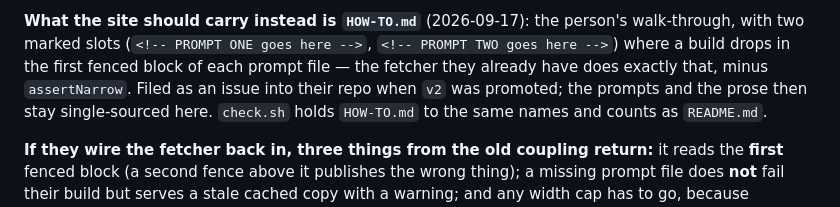
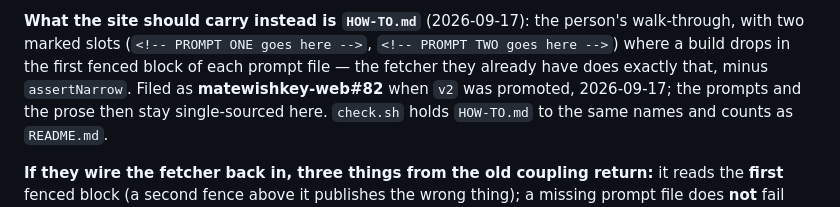
Before and after one commit to matewishkey/mwk-genie, a Markdown page: CLAUDE.md, the part around the change. GitHub-like rendering.

Commit message:
docs: name the website issue (matewishkey-web#82)
Co-Authored-By: Claude Fable 5.1 <noreply@anthropic.com>

```diff
--- a/CLAUDE.md
+++ b/CLAUDE.md
@@ -172,7 +172,7 @@ both from v1.
 **What the site should carry instead is `HOW-TO.md`** (2026-09-17): the person's walk-through,
 with two marked slots (`<!-- PROMPT ONE goes here -->`, `<!-- PROMPT TWO goes here -->`) where a
 build drops in the first fenced block of each prompt file — the fetcher they already have does
-exactly that, minus `assertNarrow`. Filed as an issue into their repo when `v2` was promoted;
+exactly that, minus `assertNarrow`. Filed as **matewishkey-web#82** when `v2` was promoted, 2026-09-17;
 the prompts and the prose then stay single-sourced here. `check.sh` holds `HOW-TO.md` to the same
 names and counts as `README.md`.
 
```
